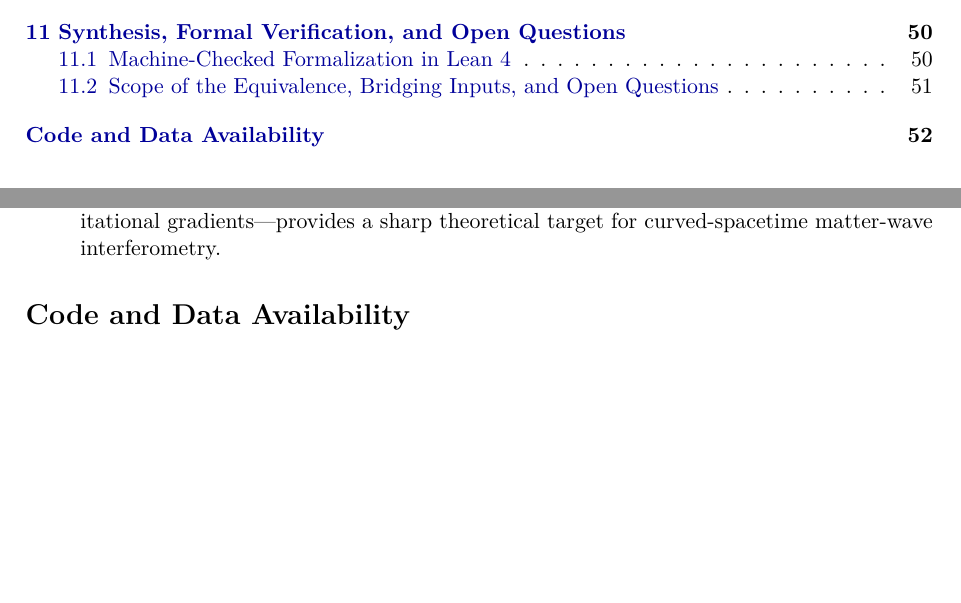
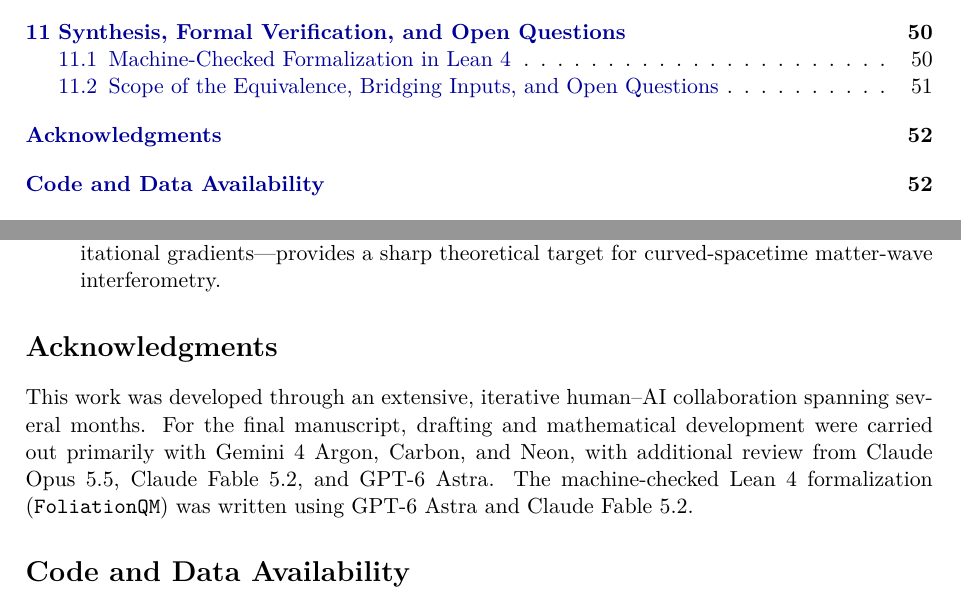
Before and after one commit to yuj1r0/rfi-qm, a LaTeX paper (paper/deriving_the_quantum_mechanical_wave_function_from_relativistic_foliation_incompatibility_v18.tex): two parts of pages 2 and 52 of 53 before the commit and two parts of pages 2 and 52 of 54 after it, joined at a grey line, cut so that both start at the same text, the shorter picture padded with empty space. Compiled offline with pdfLaTeX.

Commit message:
Add Acknowledgments section to Paper I (v18)

```diff
--- a/paper/deriving_the_quantum_mechanical_wave_function_from_relativistic_foliation_incompatibility_v18.tex
+++ b/paper/deriving_the_quantum_mechanical_wave_function_from_relativistic_foliation_incompatibility_v18.tex
@@ -1834,6 +1834,11 @@
     \item \textbf{Self-Consistent Variational Closure and Experimental Bounds on Tidal Dispersion:} Testing whether Conjecture \ref{thm:tidal_dispersion} admits a self-consistent, no-signaling-compatible formulation \cite{Gisin1990} when $u^\alpha$ is identified dynamically with $U^\alpha[\psi]$---or whether $O(\ell_C^2 E_{\mu\nu})$ tidal dispersion arises purely as an effective WKB/open-system correction in strong gravitational gradients---provides a sharp theoretical target for curved-spacetime matter-wave interferometry.
 \end{enumerate}
 
+\section*{Acknowledgments}
+\addcontentsline{toc}{section}{Acknowledgments}
+
+This work was developed through an extensive, iterative human--AI collaboration spanning several months. For the final manuscript, drafting and mathematical development were carried out primarily with Gemini~4 Argon, Carbon, and Neon, with additional review from Claude Opus~5.5, Claude Fable~5.2, and GPT-6 Astra. The machine-checked Lean~4 formalization (\texttt{FoliationQM}) was written using GPT-6 Astra and Claude Fable~5.2.
+
 \section*{Code and Data Availability}
 \addcontentsline{toc}{section}{Code and Data Availability}
 
```
Also changed, not shown: paper/deriving_the_quantum_mechanical_wave_function_from_relativistic_foliation_incompatibility_v18.pdf.
